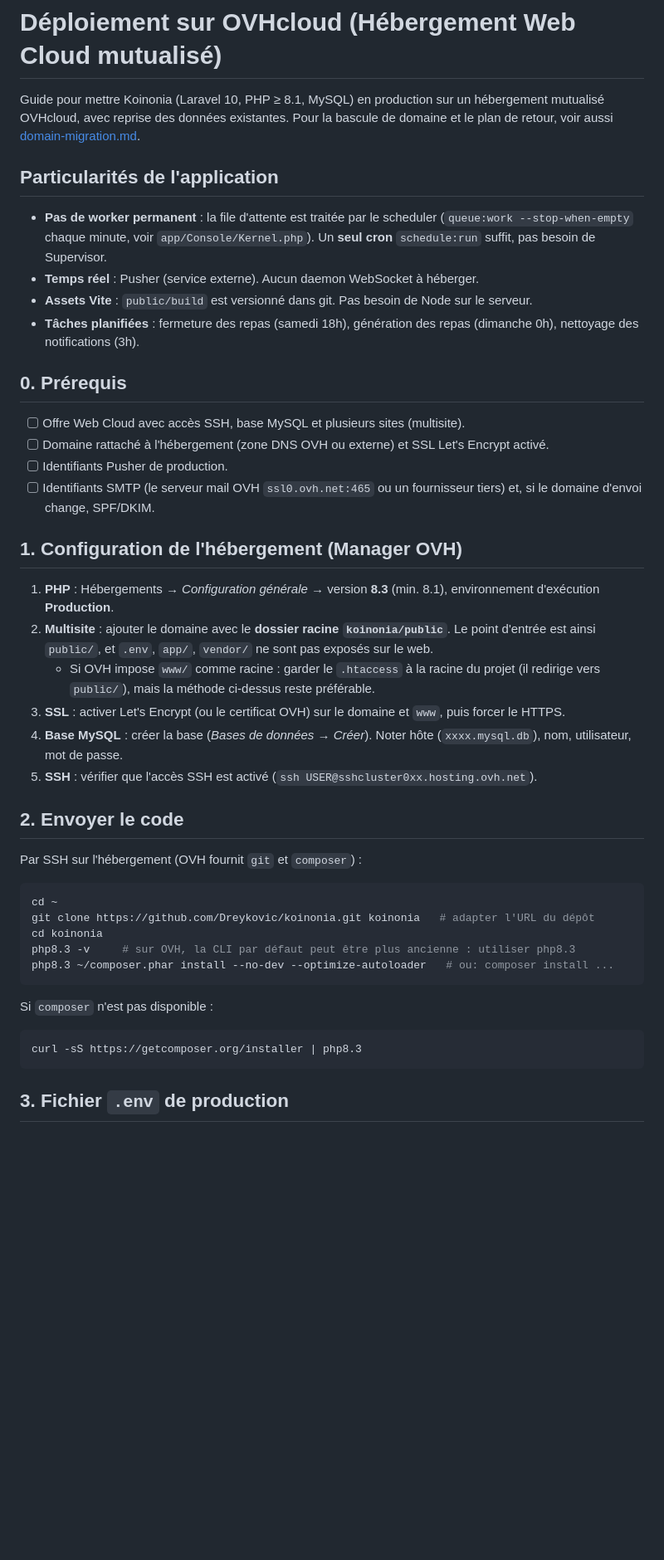
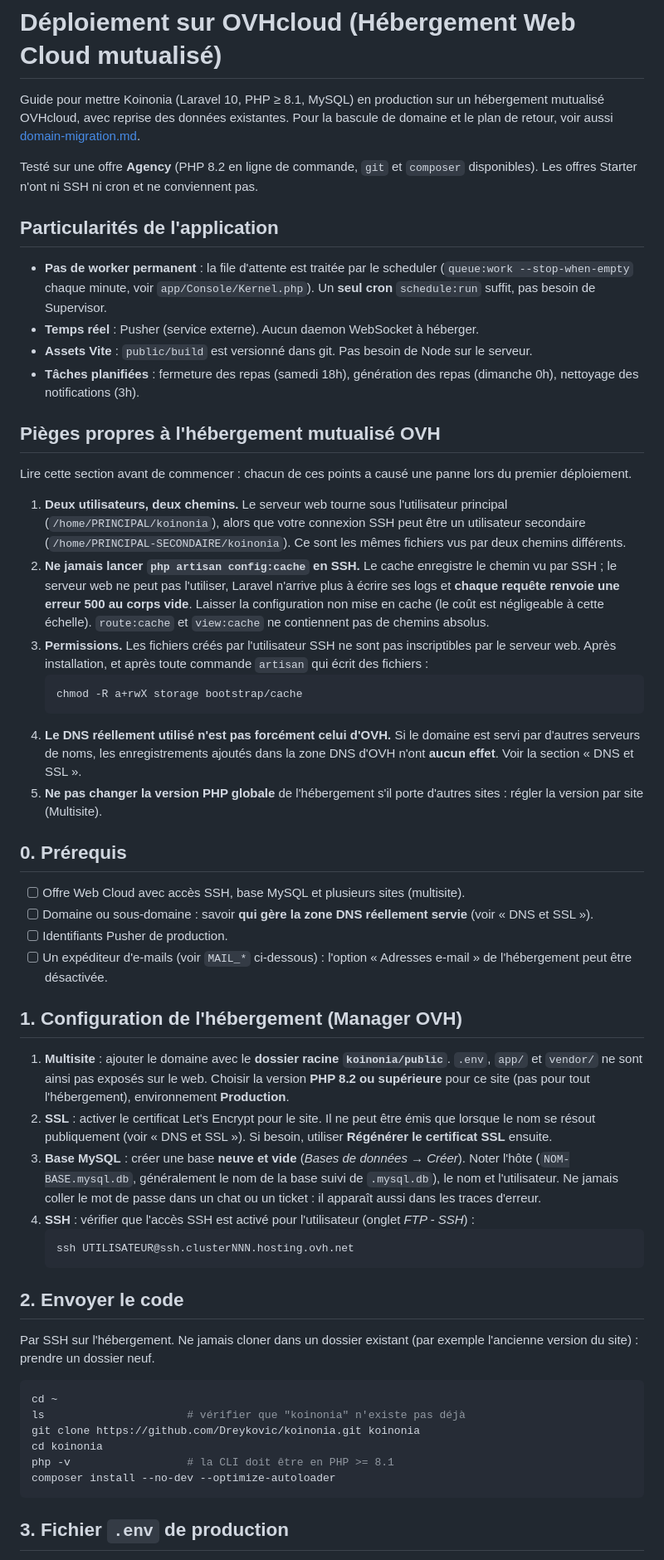
Before and after one commit to Dreykovic/koinonia, a Markdown page: docs/deploy-ovh.md, the part around one of its changes. Shown at 83% size. Drawn GitHub-style; blank space fills up the shorter version.

````diff
--- a/docs/deploy-ovh.md
+++ b/docs/deploy-ovh.md
@@ -1,6 +1,8 @@
 # Déploiement sur OVHcloud (Hébergement Web Cloud mutualisé)
 
 Guide pour mettre Koinonia (Laravel 10, PHP ≥ 8.1, MySQL) en production sur un hébergement mutualisé OVHcloud, avec reprise des données existantes. Pour la bascule de domaine et le plan de retour, voir aussi [domain-migration.md](domain-migration.md).
+
+Testé sur une offre **Agency** (PHP 8.2 en ligne de commande, `git` et `composer` disponibles). Les offres Starter n'ont ni SSH ni cron et ne conviennent pas.
 
 ## Particularités de l'application
 
@@ -9,38 +11,47 @@ Guide pour mettre Koinonia (Laravel 10, PHP ≥ 8.1, MySQL) en production sur un
 - **Assets Vite** : `public/build` est versionné dans git. Pas besoin de Node sur le serveur.
 - **Tâches planifiées** : fermeture des repas (samedi 18h), génération des repas (dimanche 0h), nettoyage des notifications (3h).
 
+## Pièges propres à l'hébergement mutualisé OVH
+
+Lire cette section avant de commencer : chacun de ces points a causé une panne lors du premier déploiement.
+
+1. **Deux utilisateurs, deux chemins.** Le serveur web tourne sous l'utilisateur principal (`/home/PRINCIPAL/koinonia`), alors que votre connexion SSH peut être un utilisateur secondaire (`/home/PRINCIPAL-SECONDAIRE/koinonia`). Ce sont les mêmes fichiers vus par deux chemins différents.
+2. **Ne jamais lancer `php artisan config:cache` en SSH.** Le cache enregistre le chemin vu par SSH ; le serveur web ne peut pas l'utiliser, Laravel n'arrive plus à écrire ses logs et **chaque requête renvoie une erreur 500 au corps vide**. Laisser la configuration non mise en cache (le coût est négligeable à cette échelle). `route:cache` et `view:cache` ne contiennent pas de chemins absolus.
+3. **Permissions.** Les fichiers créés par l'utilisateur SSH ne sont pas inscriptibles par le serveur web. Après installation, et après toute commande `artisan` qui écrit des fichiers :
+   ```bash
+   chmod -R a+rwX storage bootstrap/cache
+   ```
+4. **Le DNS réellement utilisé n'est pas forcément celui d'OVH.** Si le domaine est servi par d'autres serveurs de noms, les enregistrements ajoutés dans la zone DNS d'OVH n'ont **aucun effet**. Voir la section « DNS et SSL ».
+5. **Ne pas changer la version PHP globale** de l'hébergement s'il porte d'autres sites : régler la version par site (Multisite).
+
 ## 0. Prérequis
 
 - [ ] Offre Web Cloud avec accès SSH, base MySQL et plusieurs sites (multisite).
-- [ ] Domaine rattaché à l'hébergement (zone DNS OVH ou externe) et SSL Let's Encrypt activé.
+- [ ] Domaine ou sous-domaine : savoir **qui gère la zone DNS réellement servie** (voir « DNS et SSL »).
 - [ ] Identifiants Pusher de production.
-- [ ] Identifiants SMTP (le serveur mail OVH `ssl0.ovh.net:465` ou un fournisseur tiers) et, si le domaine d'envoi change, SPF/DKIM.
+- [ ] Un expéditeur d'e-mails (voir `MAIL_*` ci-dessous) : l'option « Adresses e-mail » de l'hébergement peut être désactivée.
 
 ## 1. Configuration de l'hébergement (Manager OVH)
 
-1. **PHP** : Hébergements → *Configuration générale* → version **8.3** (min. 8.1), environnement d'exécution **Production**.
-2. **Multisite** : ajouter le domaine avec le **dossier racine `koinonia/public`**. Le point d'entrée est ainsi `public/`, et `.env`, `app/`, `vendor/` ne sont pas exposés sur le web.
-   - Si OVH impose `www/` comme racine : garder le `.htaccess` à la racine du projet (il redirige vers `public/`), mais la méthode ci-dessus reste préférable.
-3. **SSL** : activer Let's Encrypt (ou le certificat OVH) sur le domaine et `www`, puis forcer le HTTPS.
-4. **Base MySQL** : créer la base (*Bases de données* → *Créer*). Noter hôte (`xxxx.mysql.db`), nom, utilisateur, mot de passe.
-5. **SSH** : vérifier que l'accès SSH est activé (`ssh USER@sshcluster0xx.hosting.ovh.net`).
+1. **Multisite** : ajouter le domaine avec le **dossier racine `koinonia/public`**. `.env`, `app/` et `vendor/` ne sont ainsi pas exposés sur le web. Choisir la version **PHP 8.2 ou supérieure** pour ce site (pas pour tout l'hébergement), environnement **Production**.
+2. **SSL** : activer le certificat Let's Encrypt pour le site. Il ne peut être émis que lorsque le nom se résout publiquement (voir « DNS et SSL »). Si besoin, utiliser **Régénérer le certificat SSL** ensuite.
+3. **Base MySQL** : créer une base **neuve et vide** (*Bases de données* → *Créer*). Noter l'hôte (`NOM-BASE.mysql.db`, généralement le nom de la base suivi de `.mysql.db`), le nom et l'utilisateur. Ne jamais coller le mot de passe dans un chat ou un ticket : il apparaît aussi dans les traces d'erreur.
+4. **SSH** : vérifier que l'accès SSH est activé pour l'utilisateur (onglet *FTP - SSH*) :
+   ```bash
+   ssh UTILISATEUR@ssh.clusterNNN.hosting.ovh.net
+   ```
 
 ## 2. Envoyer le code
 
-Par SSH sur l'hébergement (OVH fournit `git` et `composer`) :
+Par SSH sur l'hébergement. Ne jamais cloner dans un dossier existant (par exemple l'ancienne version du site) : prendre un dossier neuf.
 
 ```bash
 cd ~
-git clone https://github.com/Dreykovic/koinonia.git koinonia   # adapter l'URL du dépôt
+ls                      # vérifier que "koinonia" n'existe pas déjà
+git clone https://github.com/Dreykovic/koinonia.git koinonia
 cd koinonia
-php8.3 -v     # sur OVH, la CLI par défaut peut être plus ancienne : utiliser php8.3
-php8.3 ~/composer.phar install --no-dev --optimize-autoloader   # ou: composer install ...
-```
-
-Si `composer` n'est pas disponible :
-
-```bash
-curl -sS https://getcomposer.org/installer | php8.3
+php -v                  # la CLI doit être en PHP >= 8.1
+composer install --no-dev --optimize-autoloader
 ```
 
 ## 3. Fichier `.env` de production
````
Also changed, not shown: other parts of docs/deploy-ovh.md (+104 -41 lines).
